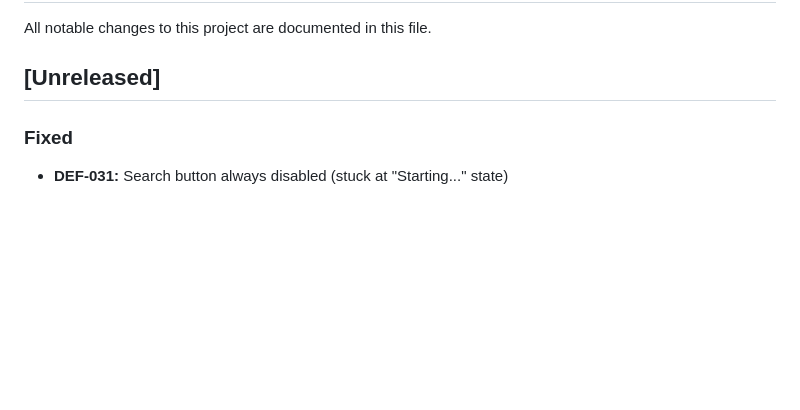
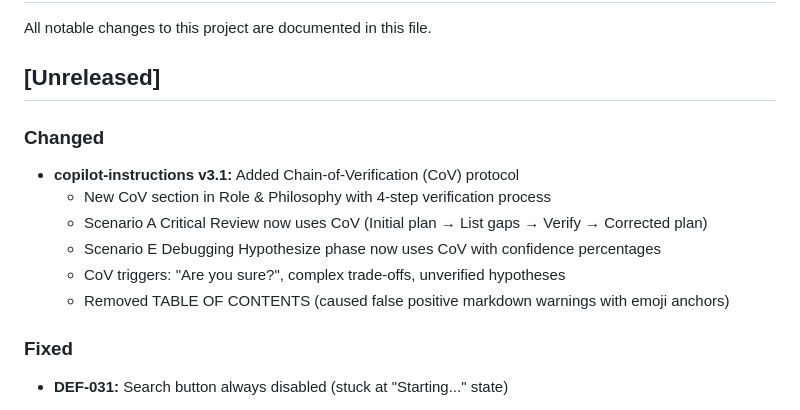
Before and after one commit to ziyilam3999/ai-file-search, a Markdown page: docs/changelog.md, the part around the change. Rendered like a GitHub page; blank space fills up the shorter version.

Commit message:
docs: add copilot-instructions v3.1 changelog (CoV protocol)

```diff
--- a/docs/changelog.md
+++ b/docs/changelog.md
@@ -3,6 +3,14 @@
 All notable changes to this project are documented in this file.
 
 ## [Unreleased]
+
+### Changed
+- **copilot-instructions v3.1:** Added Chain-of-Verification (CoV) protocol
+  - New CoV section in Role & Philosophy with 4-step verification process
+  - Scenario A Critical Review now uses CoV (Initial plan → List gaps → Verify → Corrected plan)
+  - Scenario E Debugging Hypothesize phase now uses CoV with confidence percentages
+  - CoV triggers: "Are you sure?", complex trade-offs, unverified hypotheses
+  - Removed TABLE OF CONTENTS (caused false positive markdown warnings with emoji anchors)
 
 ### Fixed
 - **DEF-031:** Search button always disabled (stuck at "Starting..." state)
```
